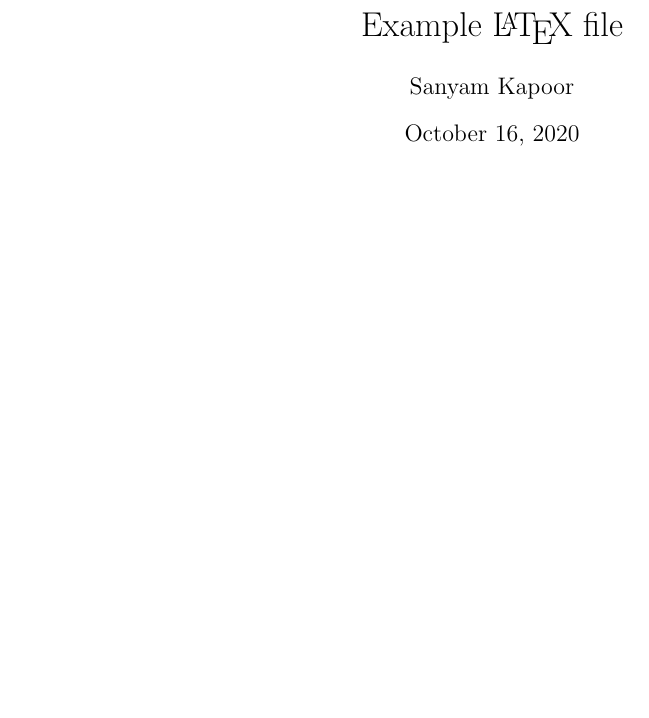
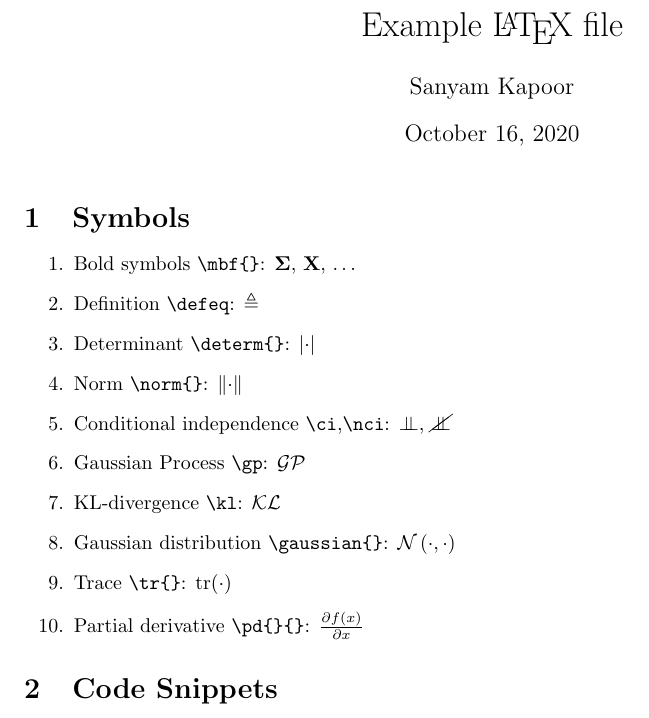
Before and after one commit to activatedgeek/latexfiles, a LaTeX problem sheet (example.tex, which reads base.tex): part of the page, cut so that both start at the same text, the shorter picture padded with empty space. Compiled offline with pdfLaTeX.

Commit message:
better bold

```diff
--- a/base.tex
+++ b/base.tex
@@ -2,19 +2,21 @@
 \usepackage[english]{babel}
 \usepackage[margin=1in]{geometry}
 \usepackage{etoolbox}
-\usepackage[bookmarks]{hyperref}
 \usepackage{booktabs}
 \usepackage{wrapfig}
 \usepackage{enumitem}
 \usepackage[dvipsnames]{xcolor}
-\usepackage{amsfonts,amsmath,amssymb,bm,cancel}
+\usepackage{amsfonts,amsmath,amssymb,bm,cancel,mathtools}
 \usepackage[pdftex]{graphicx}
 \usepackage{adjustbox}
 \usepackage[linesnumbered,ruled,vlined]{algorithm2e}
+\usepackage{listings}
 \usepackage[newfloat]{minted}
 \usepackage{caption}
 \usepackage[numbers,compress]{natbib}
 \usepackage{tikz}
+\usepackage{verbatim,fancyvrb}
+\usepackage[bookmarks]{hyperref}
 
 %% Skip spacing around equation display (use inside document environment).
 \newcommand{\displayskip}[1]{
@@ -47,15 +49,25 @@
 %% Wrapping minted code listings
 \newenvironment{code}{\captionsetup{type=listing}}{}
 
-%% Notations
-\newcommand{\dset}{\mathcal{D}}  % Dataset
-\newcommand{\gp}{\mathcal{GP}}  % GP
-\newcommand{\kl}{\mathcal{KL}}  % KL-divergence
-\newcommand{\gaussian}[1]{\mathcal{N}\left(#1\right)}  % Gaussian
-\newcommand{\xvec}{\mathbf{x}}  % vector x
-\newcommand{\yvec}{\mathbf{y}}  % vector y
-\newcommand{\Xvec}{\mathbf{X}}  % vector X (caps)
-\newcommand{\Yvec}{\mathbf{Y}}  % vector Y (caps)
-\newcommand{\norm}[1]{\left\lVert#1\right\rVert}  % norm
-\newcommand{\ci}{\mathrel{\perp\mspace{-10mu}\perp}}  % conditional independence
-\newcommand{\nci}{\centernot{\ci}}  % cancelled conditional independence
+%% Symbols
+\newcommand{\mbf}[1]{{\ensuremath{\boldsymbol{\mathbf{#1}}}}}  % bold math
+\newcommand{\vrb}[1]{\Verb+#1+}  % verbatim
+
+\newcommand{\defeq}{\ensuremath{\triangleq}}  % definition
+\newcommand{\determ}[1]{\ensuremath{\left\lvert#1\right\rvert}}  % determinant
+\newcommand{\norm}[1]{\ensuremath{\left\lVert#1\right\rVert}}  % norm
+\newcommand{\ci}{\ensuremath{\mathrel{\perp\mspace{-10mu}\perp}}}  % conditional independence
+\newcommand{\nci}{\ensuremath{\cancel{\ci}}}  % conditional dependence
+
+\newcommand{\gp}{\ensuremath{\mathcal{GP}}}  % GP
+\newcommand{\kl}{\ensuremath{\mathcal{KL}}}  % KL-divergence
+\newcommand{\gaussian}[1]{\ensuremath{\mathcal{N}\left(#1\right)}}  % Gaussian
+\newcommand{\tr}[1]{\text{tr}\ensuremath{\left(#1\right)}}
+\newcommand{\pd}[2]{\ensuremath{\frac{\partial #1}{\partial #2}}}
+
+%% Variables
+\newcommand{\dset}{\ensuremath{\mathcal{D}}}  % Dataset
+\newcommand{\xvec}{\mbf{x}}  % vector x
+\newcommand{\yvec}{\mbf{y}}  % vector y
+\newcommand{\Xvec}{\mbf{X}}  % vector X (caps)
+\newcommand{\Yvec}{\mbf{Y}}  % vector Y (caps)
--- a/example.tex
+++ b/example.tex
@@ -8,6 +8,23 @@
 \begin{document}
 \maketitle
 
+\section{Symbols}
+
+\begin{enumerate}%[label=(\alph*)]
+\item Bold symbols \vrb{\mbf{}}: \mbf{\Sigma}, \mbf{X}, $\dots$
+\item Definition \vrb{\defeq}: \defeq
+\item Determinant \vrb{\determ{}}: \determ{\cdot}
+\item Norm \vrb{\norm{}}: \norm{\cdot}
+\item Conditional independence \vrb{\ci},\vrb{\nci}: \ci, \nci
+\item Gaussian Process \vrb{\gp}: \gp
+\item KL-divergence \vrb{\kl}: \kl
+\item Gaussian distribution \vrb{\gaussian{}}: \gaussian{\cdot, \cdot}
+\item Trace \vrb{\tr{}}: \tr{\cdot}
+\item Partial derivative \vrb{\pd{}{}}: \pd{f(x)}{x}
+\end{enumerate}
+
+\section{Code Snippets}
+
 \inputminted{python}{test.py}
 
 \end{document}
```
